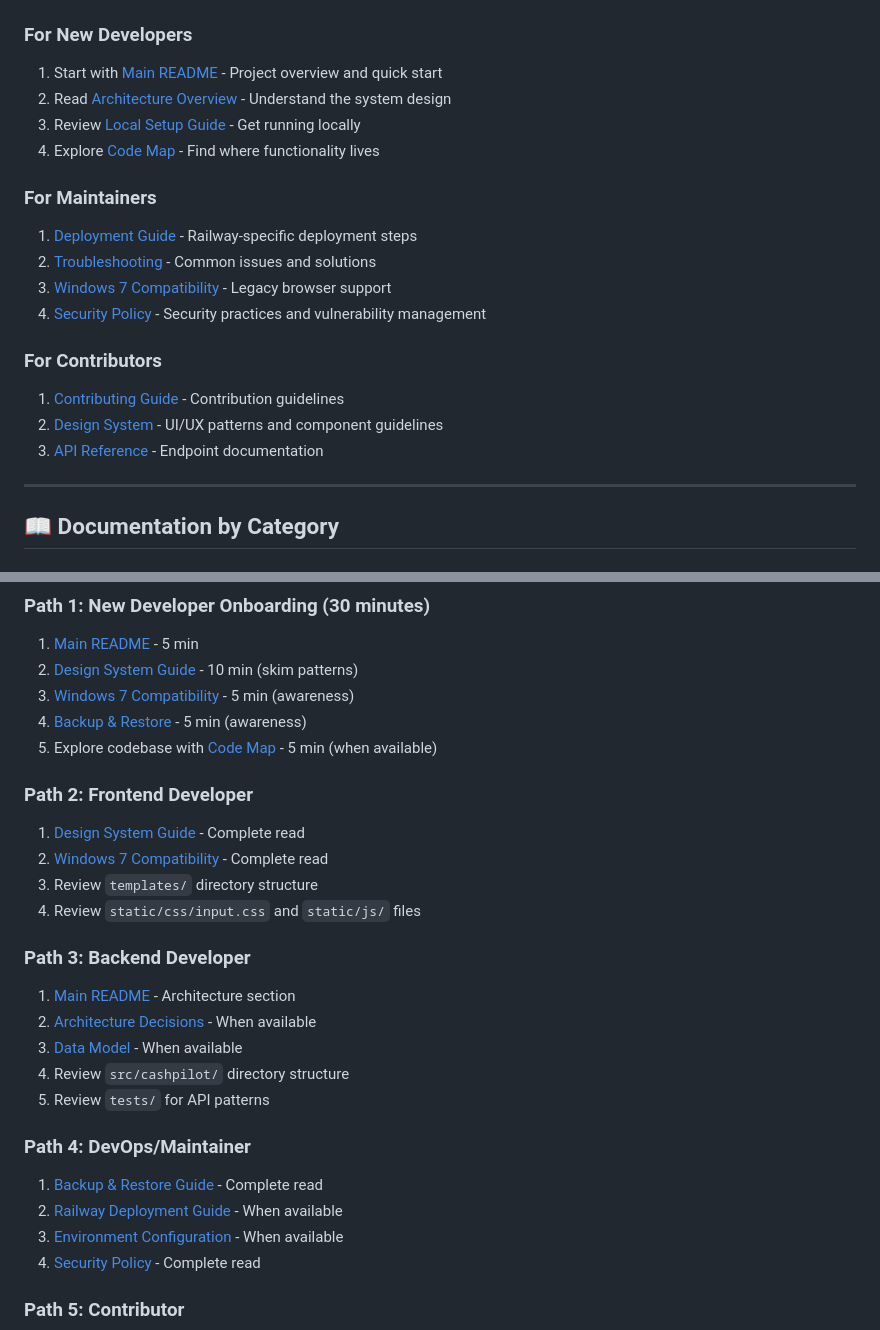
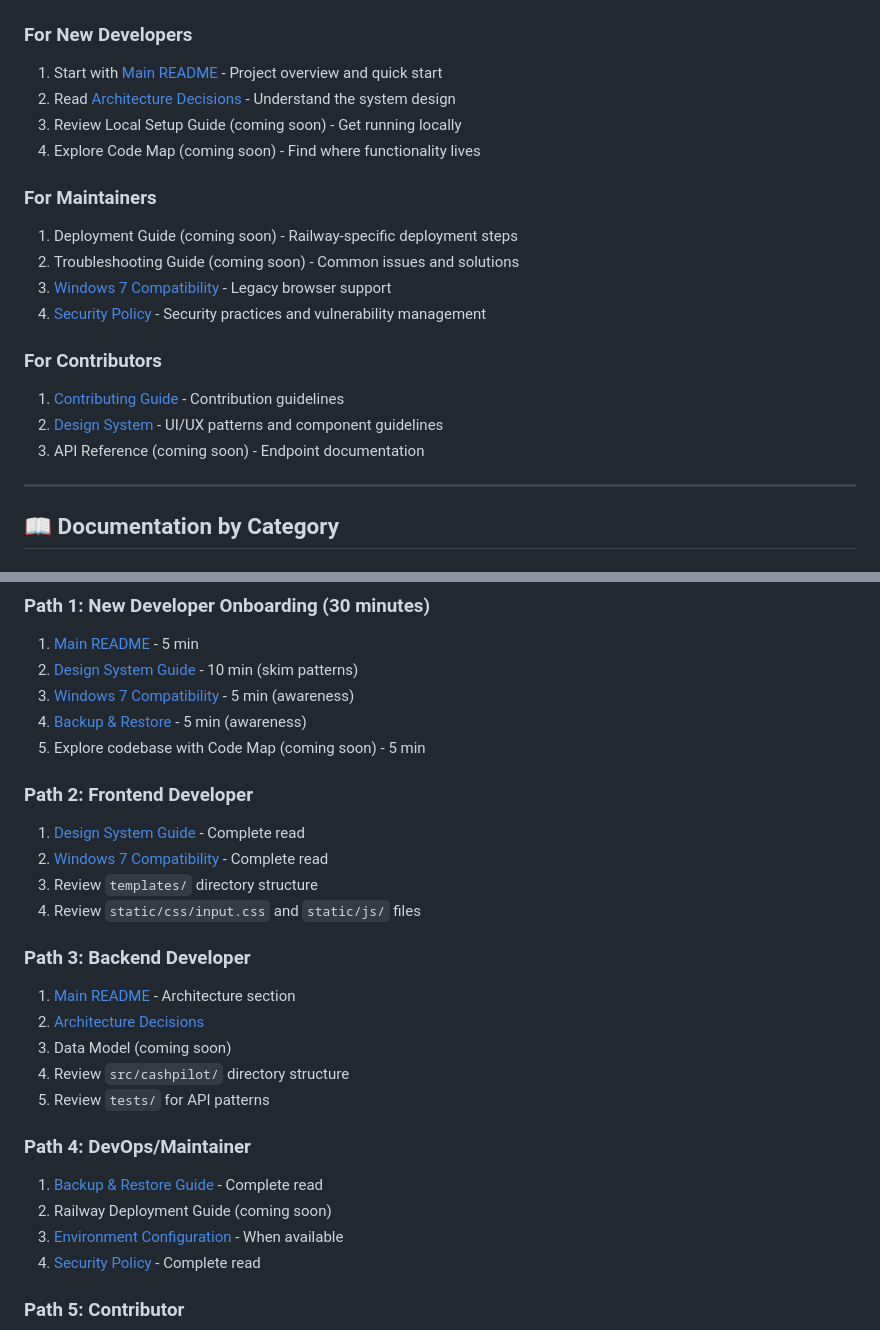
Before and after one commit to luifer-villalba/cash-pilot, a Markdown page: docs/README.md, 2 parts joined by grey strips. Rendered like a GitHub page.

Commit message:
fix(docs): resolve broken links and spelling issues
- Fix broken links in docs/README.md
- Link Architecture Decisions to architecture-decisions.md
- Link Windows 7 Compatibility to w7-compatibility.md
- Mark unavailable docs as coming soon instead of broken links
- Fix spelling: Guaranies -> guaranies (lowercase for currency)

Addresses all Copilot review comments.

```diff
--- a/docs/README.md
+++ b/docs/README.md
@@ -10,20 +10,20 @@ Welcome to the CashPilot documentation. This index helps you find the right docu
 
 ### For New Developers
 1. Start with [Main README](../README.md) - Project overview and quick start
-2. Read [Architecture Overview](#architecture) - Understand the system design
-3. Review [Local Setup Guide](#development) - Get running locally
-4. Explore [Code Map](#architecture) - Find where functionality lives
+2. Read [Architecture Decisions](architecture-decisions.md) - Understand the system design
+3. Review Local Setup Guide (coming soon) - Get running locally
+4. Explore Code Map (coming soon) - Find where functionality lives
 
 ### For Maintainers
-1. [Deployment Guide](#deployment) - Railway-specific deployment steps
-2. [Troubleshooting](#development) - Common issues and solutions
-3. [Windows 7 Compatibility](#development) - Legacy browser support
+1. Deployment Guide (coming soon) - Railway-specific deployment steps
+2. Troubleshooting Guide (coming soon) - Common issues and solutions
+3. [Windows 7 Compatibility](w7-compatibility.md) - Legacy browser support
 4. [Security Policy](../SECURITY.md) - Security practices and vulnerability management
 
 ### For Contributors
 1. [Contributing Guide](../CONTRIBUTING.md) - Contribution guidelines
 2. [Design System](design_readme.md) - UI/UX patterns and component guidelines
-3. [API Reference](#architecture) - Endpoint documentation
+3. API Reference (coming soon) - Endpoint documentation
 
 ---
 
@@ -189,7 +189,7 @@ Welcome to the CashPilot documentation. This index helps you find the right docu
 2. [Design System Guide](design_readme.md) - 10 min (skim patterns)
 3. [Windows 7 Compatibility](w7-compatibility.md) - 5 min (awareness)
 4. [Backup & Restore](backup_restore.md) - 5 min (awareness)
-5. Explore codebase with [Code Map](#) - 5 min (when available)
+5. Explore codebase with Code Map (coming soon) - 5 min
 
 ### Path 2: Frontend Developer
 1. [Design System Guide](design_readme.md) - Complete read
@@ -199,14 +199,14 @@ Welcome to the CashPilot documentation. This index helps you find the right docu
 
 ### Path 3: Backend Developer
 1. [Main README](../README.md) - Architecture section
-2. [Architecture Decisions](#) - When available
-3. [Data Model](#) - When available
+2. [Architecture Decisions](architecture-decisions.md)
+3. Data Model (coming soon)
 4. Review `src/cashpilot/` directory structure
 5. Review `tests/` for API patterns
 
 ### Path 4: DevOps/Maintainer
 1. [Backup & Restore Guide](backup_restore.md) - Complete read
-2. [Railway Deployment Guide](#) - When available
+2. Railway Deployment Guide (coming soon)
 3. [Environment Configuration](#) - When available
 4. [Security Policy](../SECURITY.md) - Complete read
 
```
Also changed, not shown: other parts of docs/README.md (+2 -2 lines), docs/w7-compatibility.md (+1 -1 lines).
